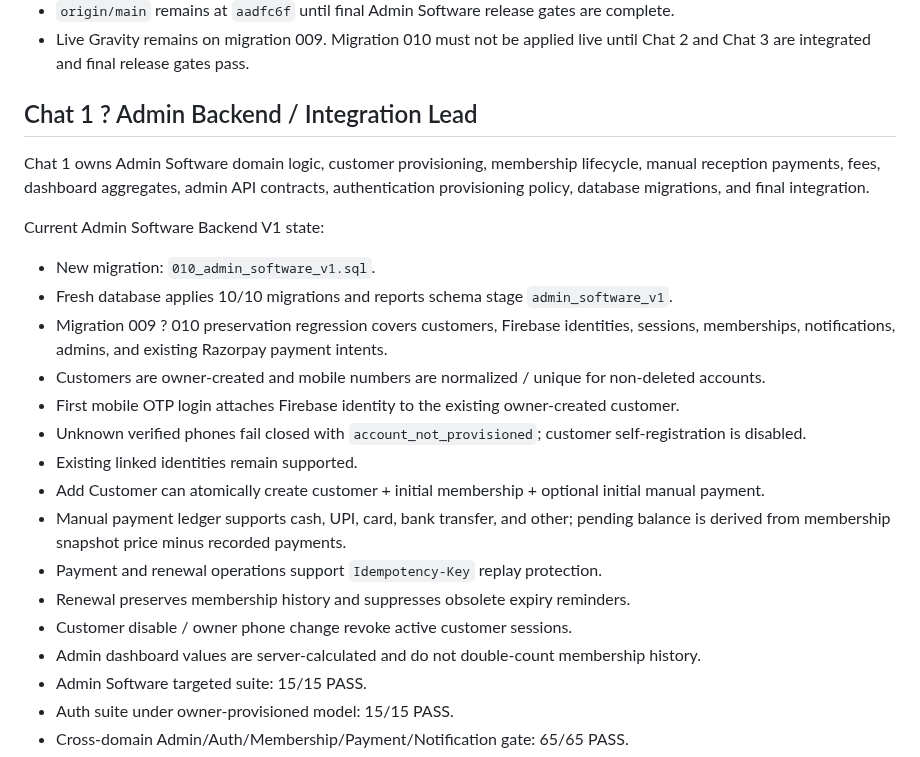
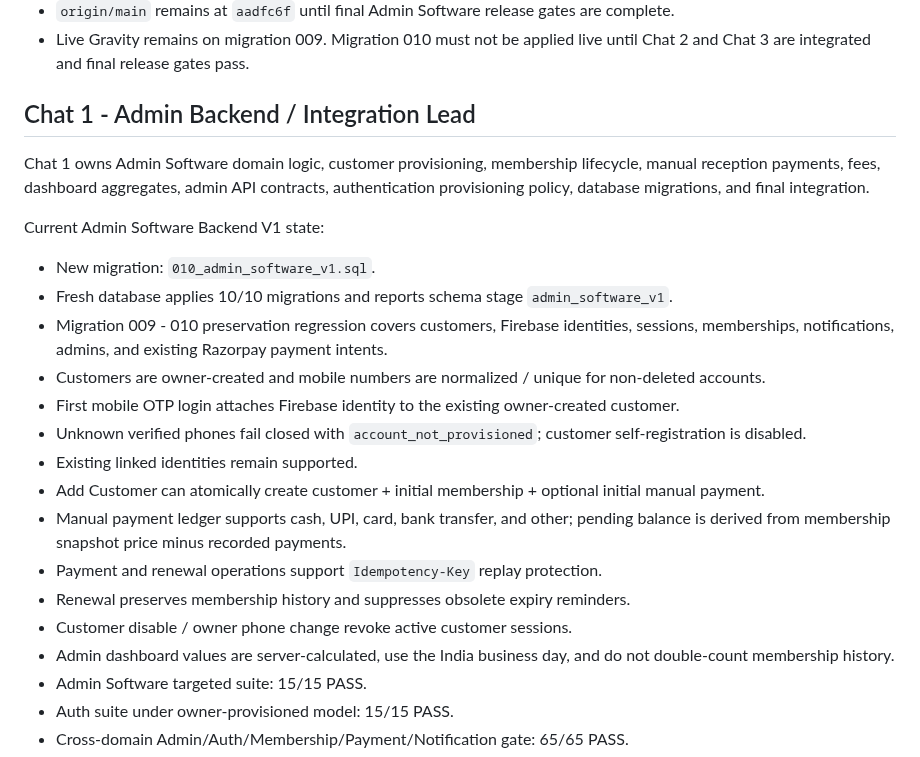
Before and after one commit to Mohit0409/grevity_fitness, a Markdown page: AI_AGENTS_README.md, the part around one of its changes. Drawn GitHub-style.

```diff
--- a/AI_AGENTS_README.md
+++ b/AI_AGENTS_README.md
@@ -34,7 +34,7 @@ Primary integration repo: `C:\movieXsuggestion\MyProject\grevity_fitness`
 - `origin/main` remains at `aadfc6f` until final Admin Software release gates are complete.
 - Live Gravity remains on migration 009. Migration 010 must not be applied live until Chat 2 and Chat 3 are integrated and final release gates pass.
 
-## Chat 1 ? Admin Backend / Integration Lead
+## Chat 1 - Admin Backend / Integration Lead
 
 Chat 1 owns Admin Software domain logic, customer provisioning, membership lifecycle, manual reception payments, fees, dashboard aggregates, admin API contracts, authentication provisioning policy, database migrations, and final integration.
 
@@ -42,7 +42,7 @@ Current Admin Software Backend V1 state:
 
 - New migration: `010_admin_software_v1.sql`.
 - Fresh database applies 10/10 migrations and reports schema stage `admin_software_v1`.
-- Migration 009 ? 010 preservation regression covers customers, Firebase identities, sessions, memberships, notifications, admins, and existing Razorpay payment intents.
+- Migration 009 - 010 preservation regression covers customers, Firebase identities, sessions, memberships, notifications, admins, and existing Razorpay payment intents.
 - Customers are owner-created and mobile numbers are normalized / unique for non-deleted accounts.
 - First mobile OTP login attaches Firebase identity to the existing owner-created customer.
 - Unknown verified phones fail closed with `account_not_provisioned`; customer self-registration is disabled.
@@ -52,7 +52,7 @@ Current Admin Software Backend V1 state:
 - Payment and renewal operations support `Idempotency-Key` replay protection.
 - Renewal preserves membership history and suppresses obsolete expiry reminders.
 - Customer disable / owner phone change revoke active customer sessions.
-- Admin dashboard values are server-calculated and do not double-count membership history.
+- Admin dashboard values are server-calculated, use the India business day, and do not double-count membership history.
 - Admin Software targeted suite: 15/15 PASS.
 - Auth suite under owner-provisioned model: 15/15 PASS.
 - Cross-domain Admin/Auth/Membership/Payment/Notification gate: 65/65 PASS.
```
Also changed, not shown: other parts of AI_AGENTS_README.md (+23 -25 lines).
